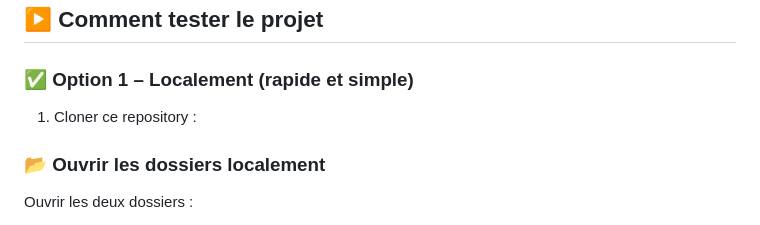
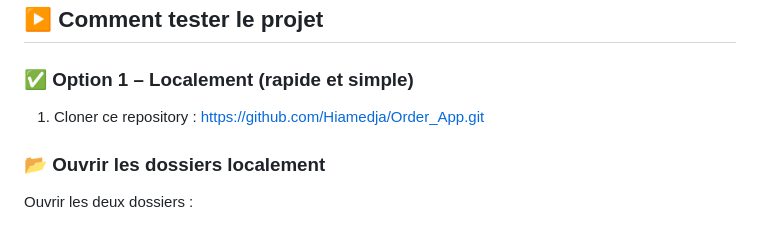
Before and after one commit to Hiamedja/Order_App, a Markdown page: README.md, the part around the change. Drawn GitHub-style.

```diff
--- a/README.md
+++ b/README.md
@@ -44,6 +44,8 @@ Avec une navigation par onglets :
 ### ✅ Option 1 – Localement (rapide et simple)
 
 1. Cloner ce repository :
+   https://github.com/Hiamedja/Order_App.git
+
 ### 📂 Ouvrir les dossiers localement
 
 Ouvrir les deux dossiers :
```
